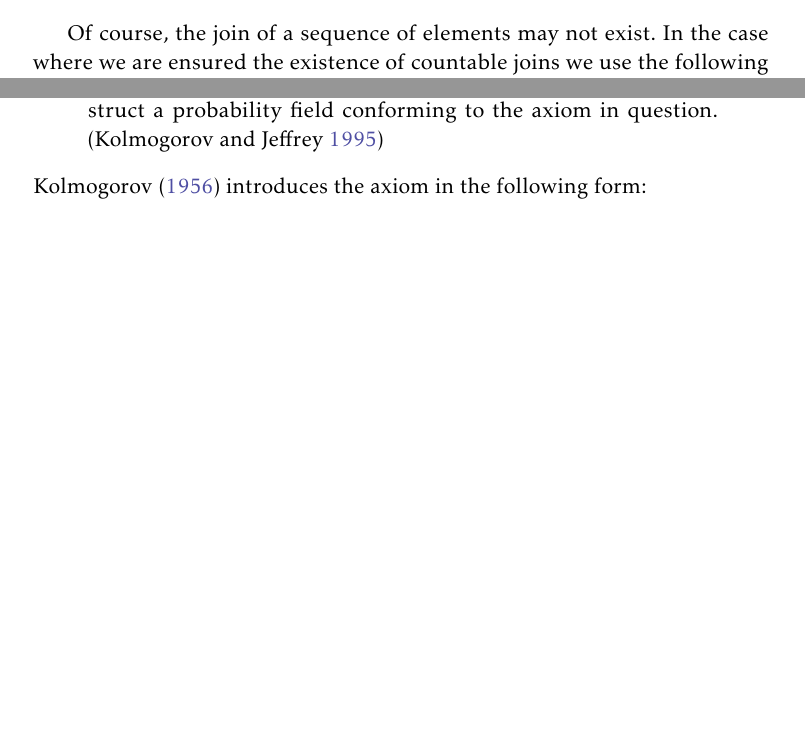
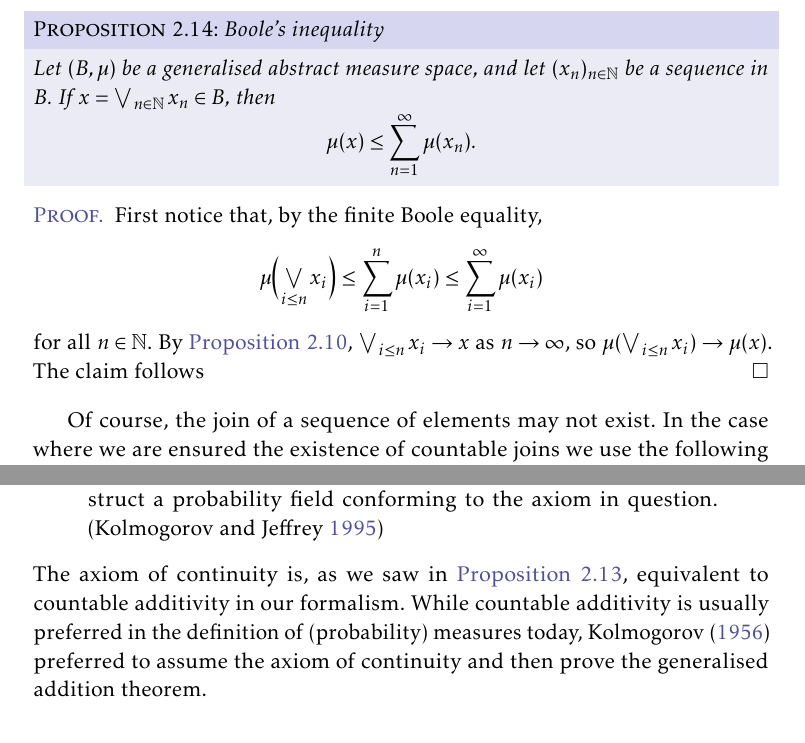
Before and after one commit to dnhansen/probability-foundations, a LaTeX book (prob-foundations.tex): two parts of pages 8 and 11 of 12 before the commit and two parts of pages 9 and 12 of 12 after it, joined at a grey line, cut at the place of the change, the shorter picture padded with empty space. The pictures show the PDF file prob-foundations.pdf that the author committed with the source.

Commit message:
Added infinite Boole's inequality.

```diff
--- a/prob-foundations.tex
+++ b/prob-foundations.tex
@@ -235,7 +235,7 @@ Before proceeding we note the following technical result that we shall need late
 %
 It is clear that $\mu(\emptyset) = 0$ and that $\mu$ is increasing. It follows that $\mu(x) \leq \mu(1)$ for all $x \in B$. Notice that we require that $\mu$ is finite, but this is no restriction since we are ultimately interested in the case where $\mu$ is a probability measure.
 
-The property \cref{eq:finite-additivity} is called \emph{(finite) additivity} of $\mu$. We will later define more restrictive structures and measures upon them, hence the adjective \enquote{generalised}.
+The property \cref{eq:finite-additivity} is called \emph{(finite) additivity} of $\mu$, sine an easy induction argument extends it to all finite joins. We will later define more restrictive structures and measures upon them, hence the adjective \enquote{generalised}.
 
 \begin{proposition}[Boole's inequality]
     Let $(B,\mu)$ be a generalised abstract measure space $B$. Then for any $x,y \in B$ we have
@@ -549,6 +552,28 @@ This is an analogue of the continuity (from above) of ordinary countably additiv
     \end{equation*}
     %
     as $n \to \infty$ as desired.
+\end{proof}
+
+
+\begin{proposition}[Boole's inequality]
+    Let $(B,\mu)$ be a generalised abstract measure space, and let $(x_n)_{n\in\naturals}$ be a sequence in $B$. If $x = \bigjoin_{n\in\naturals} x_n \in B$, then
+    %
+    \begin{equation*}
+        \mu(x)
+            \leq \sum_{n=1}^\infty \mu(x_n).
+    \end{equation*}
+\end{proposition}
+
+\begin{proof}
+    First notice that, by the finite Boole equality,
+    %
+    \begin{equation*}
+        \mu \Bigl( \bigjoin_{i \leq n} x_i \Bigr)
+            \leq \sum_{i=1}^n \mu(x_i)
+            \leq \sum_{i=1}^\infty \mu(x_i)
+    \end{equation*}
+    %
+    for all $n \in \naturals$. By \cref{thm:existence-of-joins}, $\bigjoin_{i \leq n} x_i \to x$ as $n \to \infty$, so $\mu( \bigjoin_{i \leq n} x_i ) \to \mu(x)$. The claim follows
 \end{proof}
 
 
@@ -624,7 +649,7 @@ And furthermore:
     \textins*{S}omewhat more complicated problems require, if the theory is to be simple and tractable, that probability be subject to the \emph{axiom of denumerable additivity}. However, the justification of that axiom remains purely empirical, in that we have not yet encountered any interesting problem for which we have not been able to construct a probability field conforming to the axiom in question.%
 }
 %
-\textcite{kolmogorov1956} introduces the axiom in the following form:
+The axiom of continuity is, as we saw in \cref{thm:generalised-addition}, equivalent to countable additivity in our formalism. While countable additivity is usually preferred in the definition of (probability) measures today, \textcite{kolmogorov1956} preferred to assume the axiom of continuity and then prove the generalised addition theorem.
 
 
 \nocite{*}
```
Also changed, not shown: prob-foundations.pdf, prob-foundations.tex (3 more changed lines).
